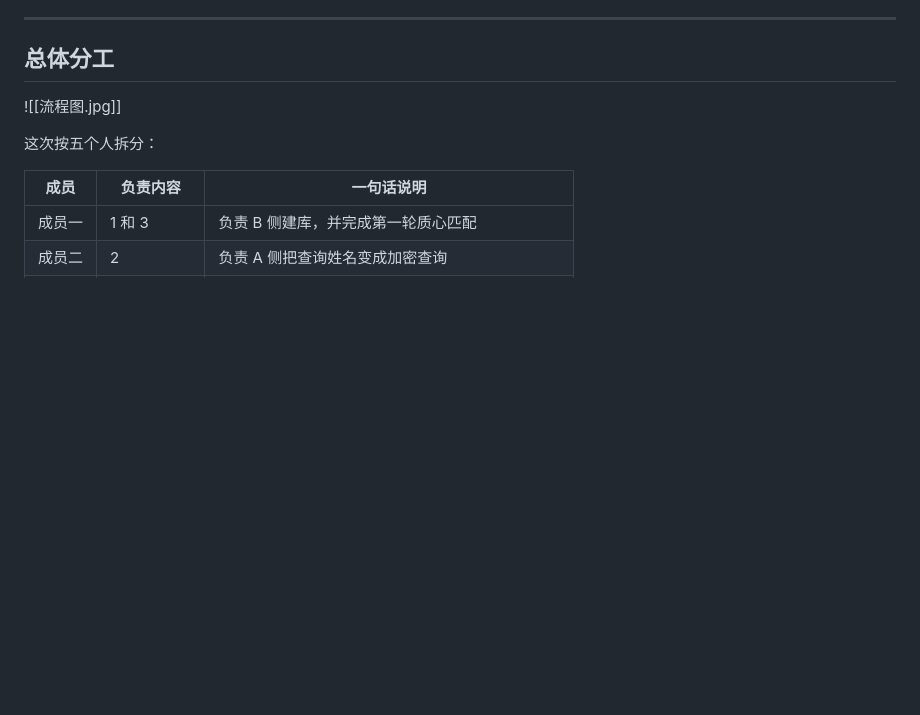
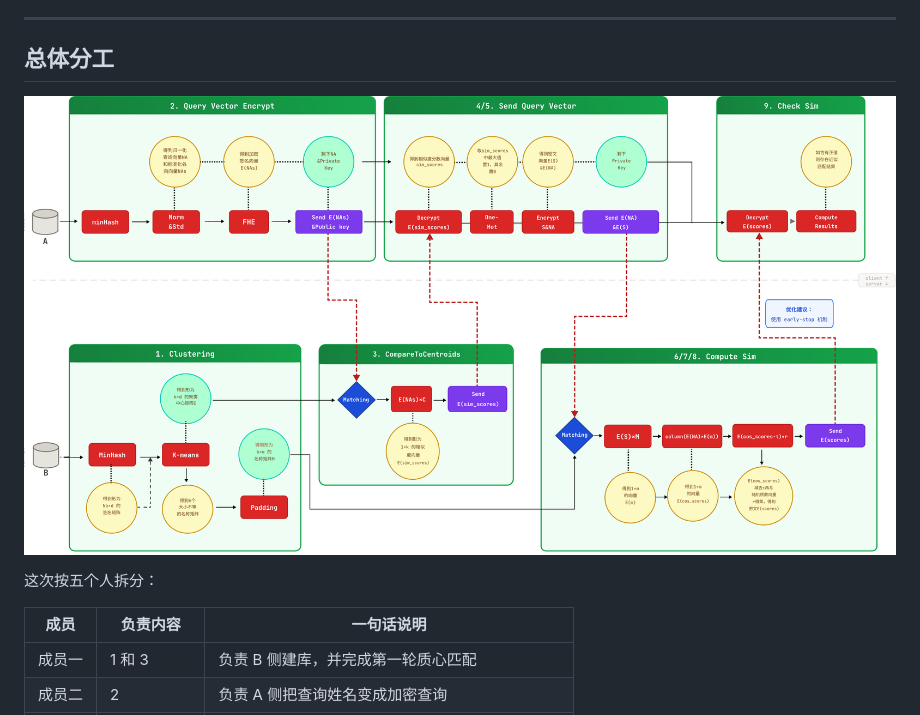
Before and after one commit to SCUT-Elite-Camp/SCUT-Fuzzy-Matching, a Markdown page: baseline_Integration/五人分工接口规范_人类版.md, the part around the change. Rendered like a GitHub page; blank space fills up the shorter version.

Commit message:
Fix image syntax in 人类版.md

```diff
--- a/baseline_Integration/五人分工接口规范_人类版.md
+++ b/baseline_Integration/五人分工接口规范_人类版.md
@@ -6,7 +6,7 @@
 
 ## 总体分工
 
-![[流程图.jpg]]
+![流程图](流程图.jpg)
 
 这次按五个人拆分：
 
```
